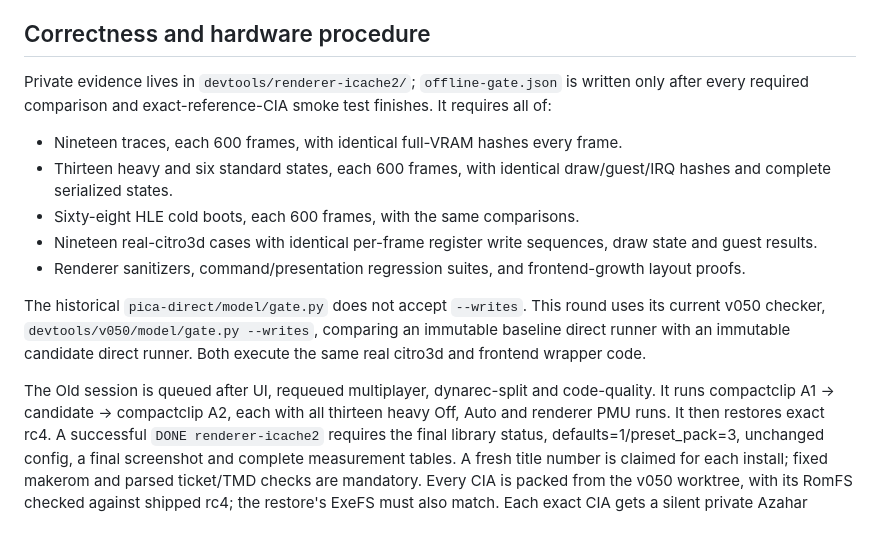
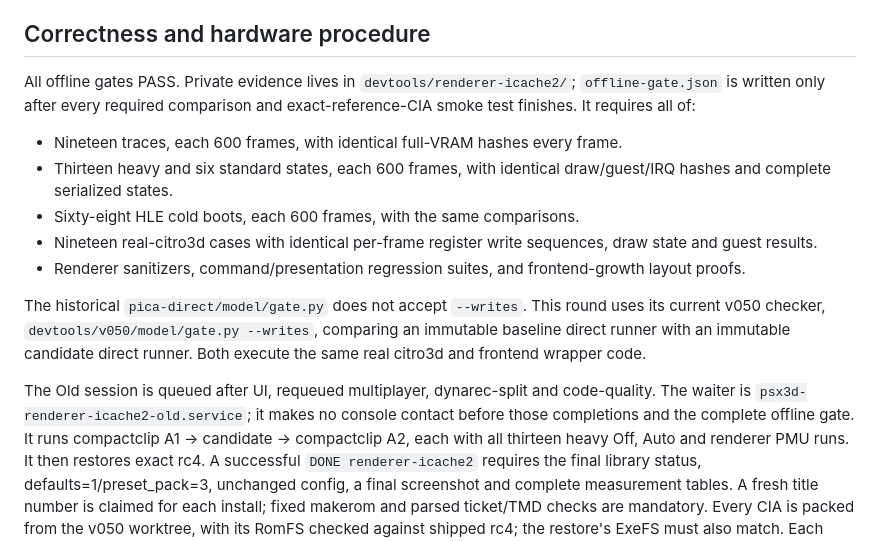
Before and after one commit to BreadChaser/PSX3D, a Markdown page: docs/dev/renderer-icache2.md, the part around the change. GitHub-like rendering.

Commit message:
Record complete renderer round-two offline validation

```diff
--- a/docs/dev/renderer-icache2.md
+++ b/docs/dev/renderer-icache2.md
@@ -51,7 +51,7 @@ per-format specialization and link ordering were not repeated.
 
 ## Correctness and hardware procedure
 
-Private evidence lives in `devtools/renderer-icache2/`; `offline-gate.json` is
+All offline gates PASS. Private evidence lives in `devtools/renderer-icache2/`; `offline-gate.json` is
 written only after every required comparison and exact-reference-CIA smoke
 test finishes. It requires all of:
 
@@ -67,7 +67,9 @@ comparing an immutable baseline direct runner with an immutable candidate
 direct runner. Both execute the same real citro3d and frontend wrapper code.
 
 The Old session is queued after UI, requeued multiplayer, dynarec-split and
-code-quality. It runs compactclip A1 → candidate → compactclip A2, each with
+code-quality. The waiter is `psx3d-renderer-icache2-old.service`; it makes no
+console contact before those completions and the complete offline gate.
+It runs compactclip A1 → candidate → compactclip A2, each with
 all thirteen heavy Off, Auto and renderer PMU runs. It then restores exact
 rc4. A successful `DONE renderer-icache2` requires the final library status,
 defaults=1/preset_pack=3, unchanged config, a final screenshot and complete
```
